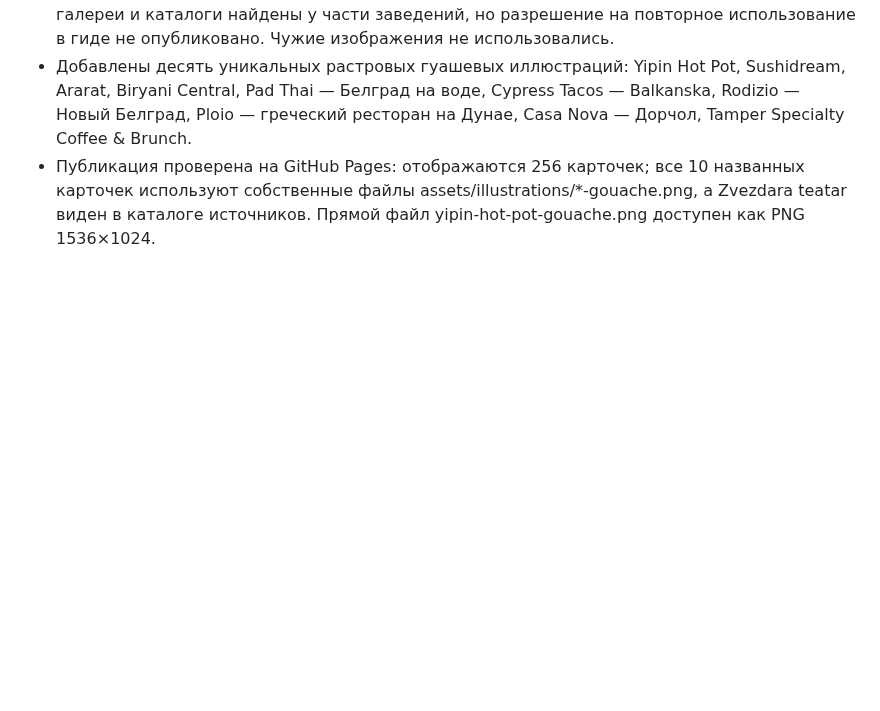
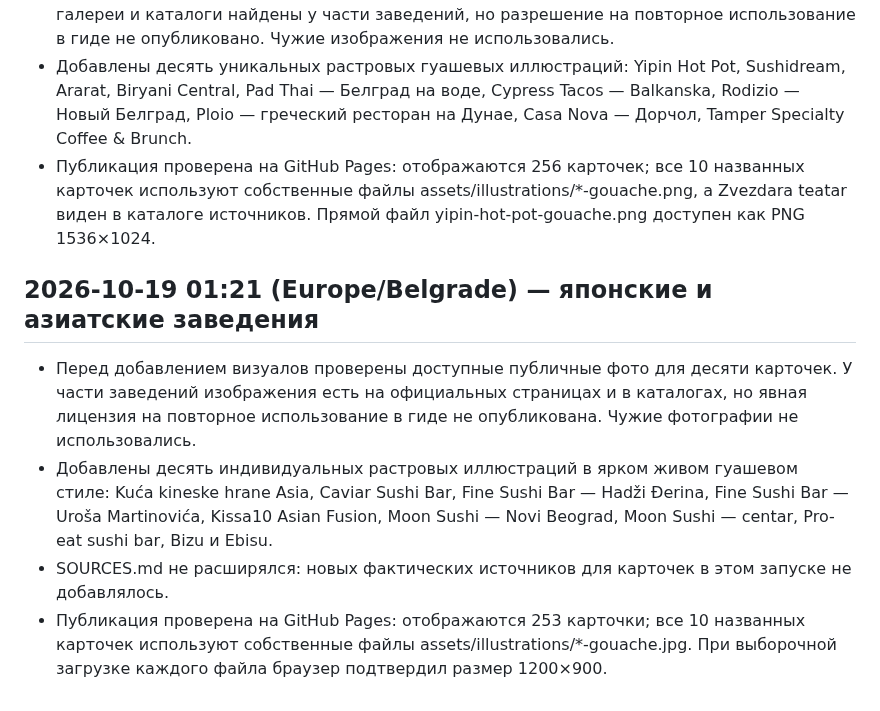
Before and after one commit to an8lomakina-svg/belgrade-weekend-guide, a Markdown page: AUDIT_PROGRESS.md, the part around the change. Rendered like a GitHub page; blank space fills up the shorter version.

Commit message:
Record visual update audit

```diff
--- a/AUDIT_PROGRESS.md
+++ b/AUDIT_PROGRESS.md
@@ -382,3 +382,11 @@
 - Перед добавлением визуалов выполнен поиск конкретных фотографий: официальные галереи и каталоги найдены у части заведений, но разрешение на повторное использование в гиде не опубликовано. Чужие изображения не использовались.
 - Добавлены десять уникальных растровых гуашевых иллюстраций: Yipin Hot Pot, Sushidream, Ararat, Biryani Central, Pad Thai — Белград на воде, Cypress Tacos — Balkanska, Rodizio — Новый Белград, Ploio — греческий ресторан на Дунае, Casa Nova — Дорчол, Tamper Specialty Coffee & Brunch.
 - Публикация проверена на GitHub Pages: отображаются 256 карточек; все 10 названных карточек используют собственные файлы assets/illustrations/*-gouache.png, а Zvezdara teatar виден в каталоге источников. Прямой файл yipin-hot-pot-gouache.png доступен как PNG 1536×1024.
+
+
+## 2026-10-19 01:21 (Europe/Belgrade) — японские и азиатские заведения
+
+- Перед добавлением визуалов проверены доступные публичные фото для десяти карточек. У части заведений изображения есть на официальных страницах и в каталогах, но явная лицензия на повторное использование в гиде не опубликована. Чужие фотографии не использовались.
+- Добавлены десять индивидуальных растровых иллюстраций в ярком живом гуашевом стиле: Kuća kineske hrane Asia, Caviar Sushi Bar, Fine Sushi Bar — Hadži Đerina, Fine Sushi Bar — Uroša Martinovića, Kissa10 Asian Fusion, Moon Sushi — Novi Beograd, Moon Sushi — centar, Pro-eat sushi bar, Bizu и Ebisu.
+- SOURCES.md не расширялся: новых фактических источников для карточек в этом запуске не добавлялось.
+- Публикация проверена на GitHub Pages: отображаются 253 карточки; все 10 названных карточек используют собственные файлы assets/illustrations/*-gouache.jpg. При выборочной загрузке каждого файла браузер подтвердил размер 1200×900.
```
